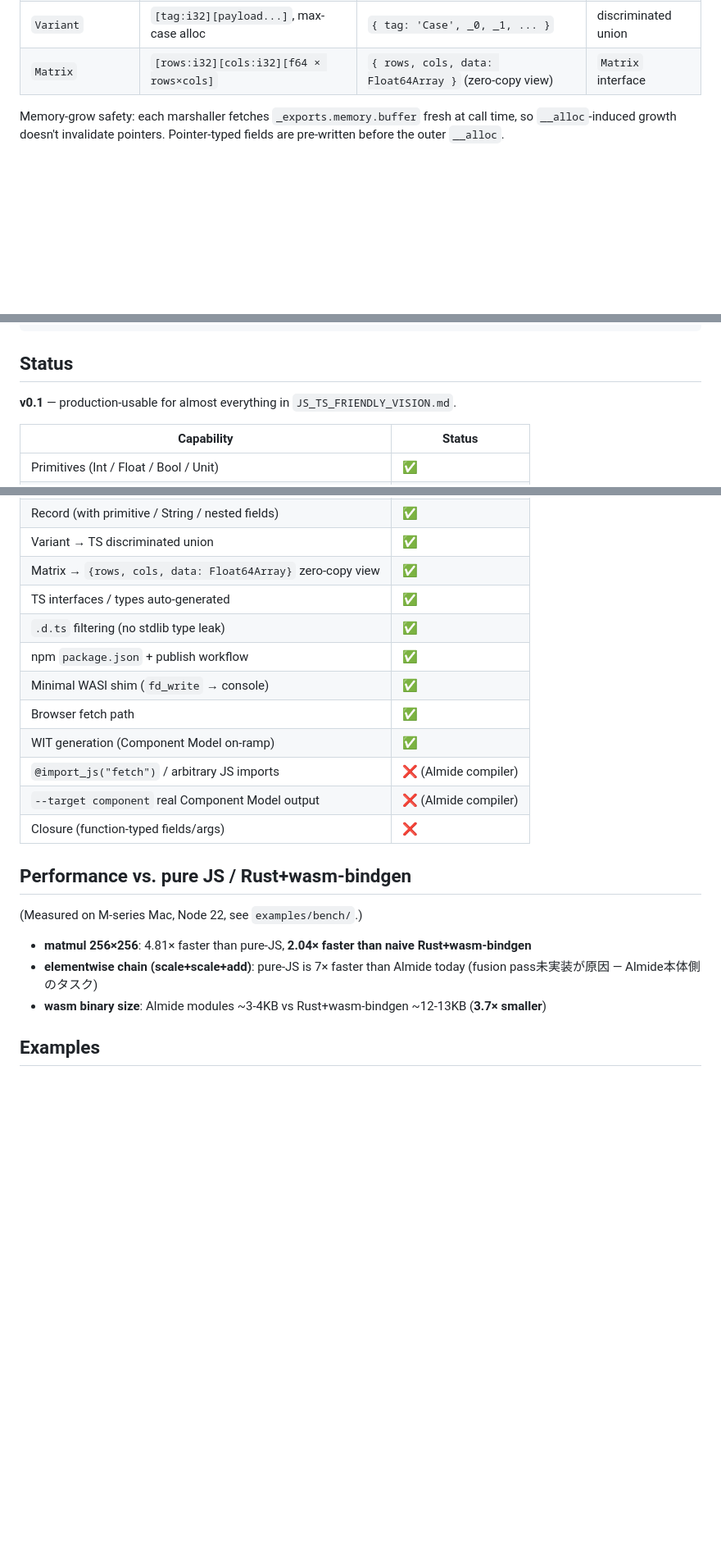
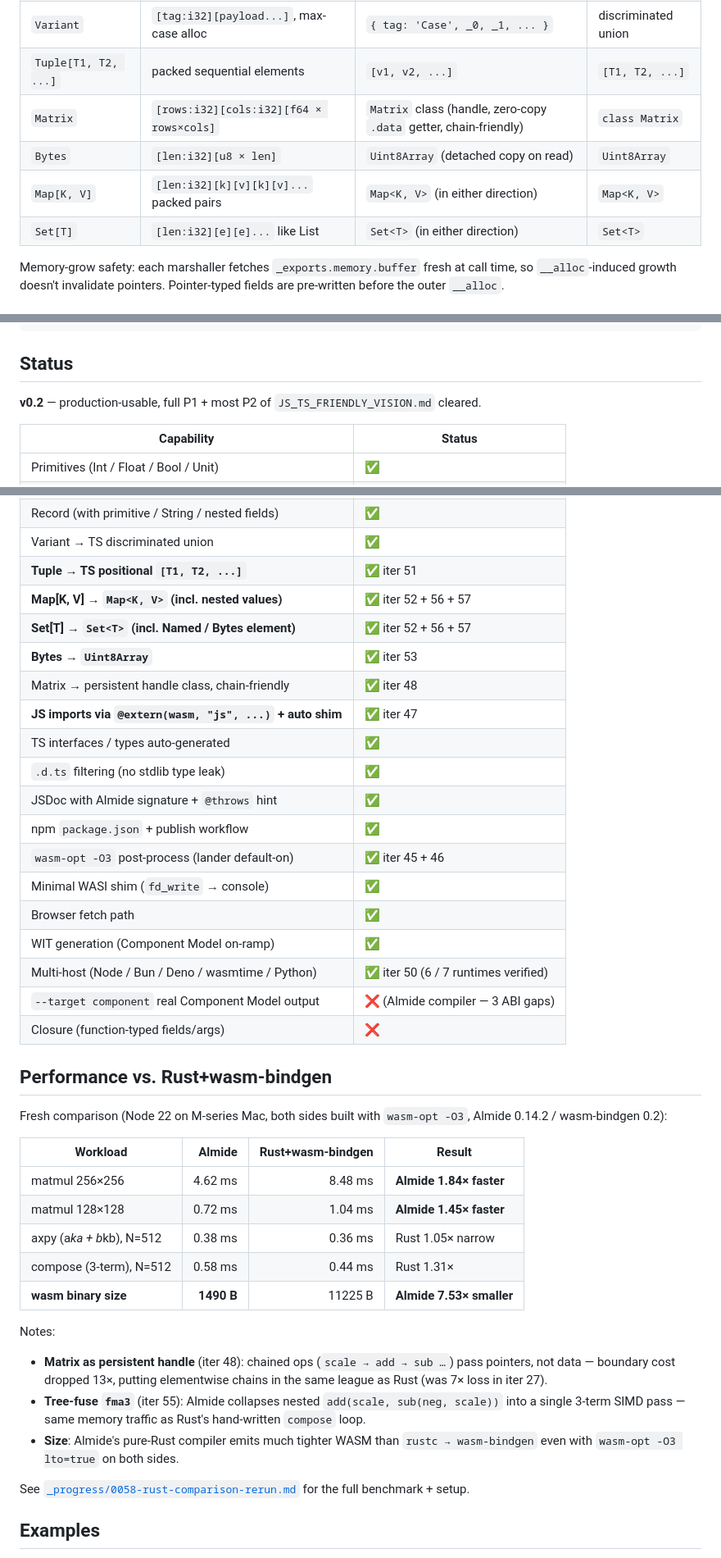
Before and after one commit to almide/almide-wasm-bindgen, a Markdown page: README.md, 3 parts joined by grey strips. Shown at 82% size. GitHub-like rendering; blank space fills up the shorter version.

Commit message:
README: reflect iter 51-58 — Tuple/Map/Set/Bytes, persistent handle, fresh Rust bench numbers

```diff
--- a/README.md
+++ b/README.md
@@ -52,7 +52,11 @@ Then `cd dist && npm publish` works.
 | `effect fn`       | implicit `Result[T, error]` at ABI       | auto-unwrapped (throw on Err)    | `T`                      |
 | `Record`          | inline fields, sequential WASM offsets    | plain `{ field: value }` object  | `interface`              |
 | `Variant`         | `[tag:i32][payload...]`, max-case alloc  | `{ tag: 'Case', _0, _1, ... }`   | discriminated union      |
-| `Matrix`          | `[rows:i32][cols:i32][f64 × rows×cols]`  | `{ rows, cols, data: Float64Array }` (zero-copy view) | `Matrix` interface |
+| `Tuple[T1, T2, ...]` | packed sequential elements             | `[v1, v2, ...]`                  | `[T1, T2, ...]`          |
+| `Matrix`          | `[rows:i32][cols:i32][f64 × rows×cols]`  | `Matrix` class (handle, zero-copy `.data` getter, chain-friendly) | `class Matrix` |
+| `Bytes`           | `[len:i32][u8 × len]`                    | `Uint8Array` (detached copy on read) | `Uint8Array`         |
+| `Map[K, V]`       | `[len:i32][k][v][k][v]...` packed pairs  | `Map<K, V>` (in either direction) | `Map<K, V>`             |
+| `Set[T]`          | `[len:i32][e][e]...` like List           | `Set<T>` (in either direction)   | `Set<T>`                 |
 
 Memory-grow safety: each marshaller fetches `_exports.memory.buffer` fresh at call time, so `__alloc`-induced growth doesn't invalidate pointers. Pointer-typed fields are pre-written before the outer `__alloc`.
 
@@ -91,7 +95,7 @@ almide run almide-lander/src/main.almd -- \
 
 ## Status
 
-**v0.1** — production-usable for almost everything in `JS_TS_FRIENDLY_VISION.md`.
+**v0.2** — production-usable, full P1 + most P2 of `JS_TS_FRIENDLY_VISION.md` cleared.
 
 | Capability                                         | Status |
 |----------------------------------------------------|--------|
@@ -104,24 +108,49 @@ almide run almide-lander/src/main.almd -- \
 | `effect fn` (auto-wrap as Result at ABI)           | ✅     |
 | Record (with primitive / String / nested fields)   | ✅     |
 | Variant → TS discriminated union                   | ✅     |
-| Matrix → `{rows, cols, data: Float64Array}` zero-copy view | ✅     |
+| **Tuple → TS positional `[T1, T2, ...]`**          | ✅ iter 51 |
+| **Map[K, V] → `Map<K, V>` (incl. nested values)**   | ✅ iter 52 + 56 + 57 |
+| **Set[T] → `Set<T>` (incl. Named / Bytes element)** | ✅ iter 52 + 56 + 57 |
+| **Bytes → `Uint8Array`**                            | ✅ iter 53 |
+| Matrix → persistent handle class, chain-friendly    | ✅ iter 48 |
+| **JS imports via `@extern(wasm, "js", ...)` + auto shim** | ✅ iter 47 |
 | TS interfaces / types auto-generated               | ✅     |
 | `.d.ts` filtering (no stdlib type leak)            | ✅     |
+| JSDoc with Almide signature + `@throws` hint       | ✅     |
 | npm `package.json` + publish workflow              | ✅     |
+| `wasm-opt -O3` post-process (lander default-on)    | ✅ iter 45 + 46 |
 | Minimal WASI shim (`fd_write` → console)           | ✅     |
 | Browser fetch path                                 | ✅     |
 | WIT generation (Component Model on-ramp)           | ✅     |
-| `@import_js("fetch")` / arbitrary JS imports       | ❌ (Almide compiler) |
-| `--target component` real Component Model output    | ❌ (Almide compiler) |
+| Multi-host (Node / Bun / Deno / wasmtime / Python) | ✅ iter 50 (6 / 7 runtimes verified) |
+| `--target component` real Component Model output    | ❌ (Almide compiler — 3 ABI gaps) |
 | Closure (function-typed fields/args)               | ❌     |
 
-## Performance vs. pure JS / Rust+wasm-bindgen
+## Performance vs. Rust+wasm-bindgen
 
-(Measured on M-series Mac, Node 22, see `examples/bench/`.)
+Fresh comparison (Node 22 on M-series Mac, both sides built with `wasm-opt -O3`,
+Almide 0.14.2 / wasm-bindgen 0.2):
 
-- **matmul 256×256**: 4.81× faster than pure-JS, **2.04× faster than naive Rust+wasm-bindgen**
-- **elementwise chain (scale+scale+add)**: pure-JS is 7× faster than Almide today (fusion pass未実装が原因 — Almide本体側のタスク)
-- **wasm binary size**: Almide modules ~3-4KB vs Rust+wasm-bindgen ~12-13KB (**3.7× smaller**)
+| Workload                  | Almide | Rust+wasm-bindgen | Result                  |
+|---------------------------|-------:|------------------:|-------------------------|
+| matmul 256×256            | 4.62 ms | 8.48 ms          | **Almide 1.84× faster** |
+| matmul 128×128            | 0.72 ms | 1.04 ms          | **Almide 1.45× faster** |
+| axpy (a*ka + b*kb), N=512 | 0.38 ms | 0.36 ms          | Rust 1.05× narrow       |
+| compose (3-term), N=512   | 0.58 ms | 0.44 ms          | Rust 1.31×              |
+| **wasm binary size**      | **1490 B** | 11225 B       | **Almide 7.53× smaller** |
+
+Notes:
+
+- **Matrix as persistent handle** (iter 48): chained ops (`scale → add → sub …`)
+  pass pointers, not data — boundary cost dropped 13×, putting elementwise chains
+  in the same league as Rust (was 7× loss in iter 27).
+- **Tree-fuse `fma3`** (iter 55): Almide collapses nested `add(scale, sub(neg, scale))`
+  into a single 3-term SIMD pass — same memory traffic as Rust's hand-written
+  `compose` loop.
+- **Size**: Almide's pure-Rust compiler emits much tighter WASM than `rustc → wasm-bindgen`
+  even with `wasm-opt -O3 lto=true` on both sides.
+
+See [`_progress/0058-rust-comparison-rerun.md`](https://github.com/almide/almide-js/blob/main/_progress/0058-rust-comparison-rerun.md) for the full benchmark + setup.
 
 ## Examples
 
```
